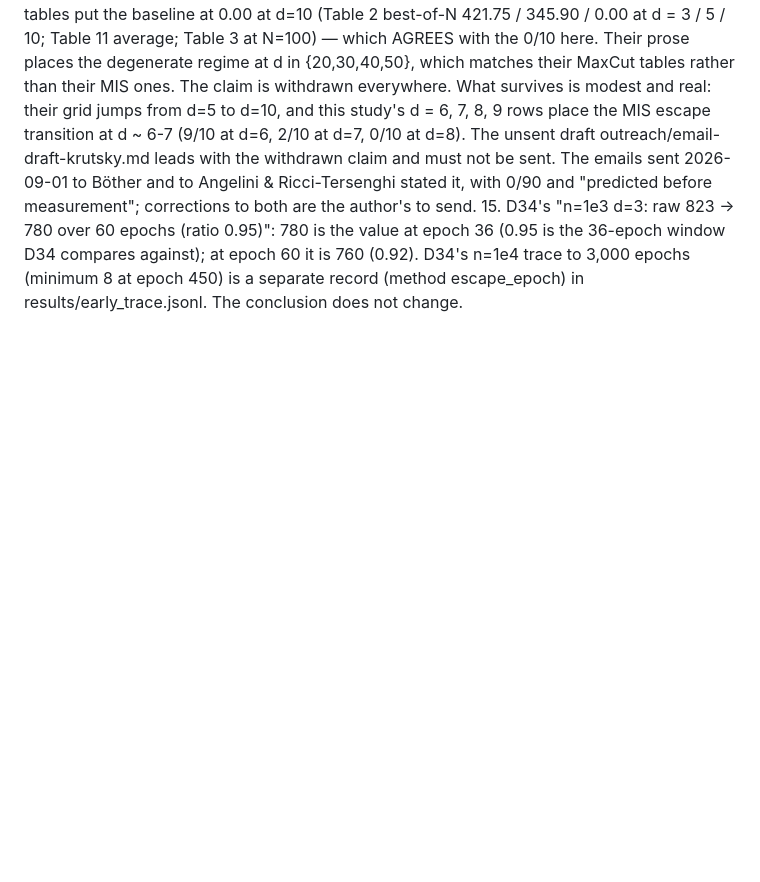
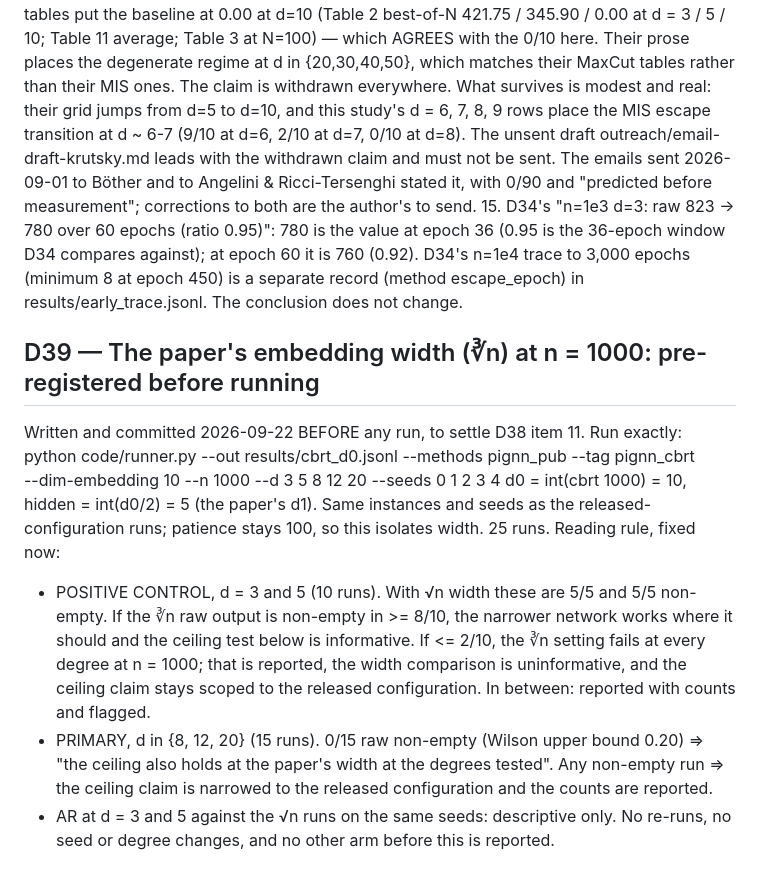
Before and after one commit to ryanonline1234/gnn-vs-greedy, a Markdown page: DECISIONS.md, the part around the change. GitHub-like rendering; blank space fills up the shorter version.

Commit message:
D39: pre-register the cbrt(n) embedding-width test before running
Co-Authored-By: Claude Opus 5.5 <noreply@anthropic.com>

```diff
--- a/DECISIONS.md
+++ b/DECISIONS.md
@@ -716,3 +716,22 @@ WITHDRAWN — a published-work comparison (found during the fix, after the audit
     (0.95 is the 36-epoch window D34 compares against); at epoch 60 it is 760 (0.92). D34's n=1e4
     trace to 3,000 epochs (minimum 8 at epoch 450) is a separate record (method escape_epoch) in
     results/early_trace.jsonl. The conclusion does not change.
+
+## D39 — The paper's embedding width (∛n) at n = 1000: pre-registered before running
+Written and committed 2026-09-22 BEFORE any run, to settle D38 item 11.
+Run exactly:
+    python code/runner.py --out results/cbrt_d0.jsonl --methods pignn_pub --tag pignn_cbrt \
+        --dim-embedding 10 --n 1000 --d 3 5 8 12 20 --seeds 0 1 2 3 4
+d0 = int(cbrt 1000) = 10, hidden = int(d0/2) = 5 (the paper's d1). Same instances and seeds as the
+released-configuration runs; patience stays 100, so this isolates width. 25 runs.
+Reading rule, fixed now:
+- POSITIVE CONTROL, d = 3 and 5 (10 runs). With √n width these are 5/5 and 5/5 non-empty. If the
+  ∛n raw output is non-empty in >= 8/10, the narrower network works where it should and the
+  ceiling test below is informative. If <= 2/10, the ∛n setting fails at every degree at
+  n = 1000; that is reported, the width comparison is uninformative, and the ceiling claim stays
+  scoped to the released configuration. In between: reported with counts and flagged.
+- PRIMARY, d in {8, 12, 20} (15 runs). 0/15 raw non-empty (Wilson upper bound 0.20) => "the
+  ceiling also holds at the paper's width at the degrees tested". Any non-empty run => the
+  ceiling claim is narrowed to the released configuration and the counts are reported.
+- AR at d = 3 and 5 against the √n runs on the same seeds: descriptive only.
+No re-runs, no seed or degree changes, and no other arm before this is reported.
```
